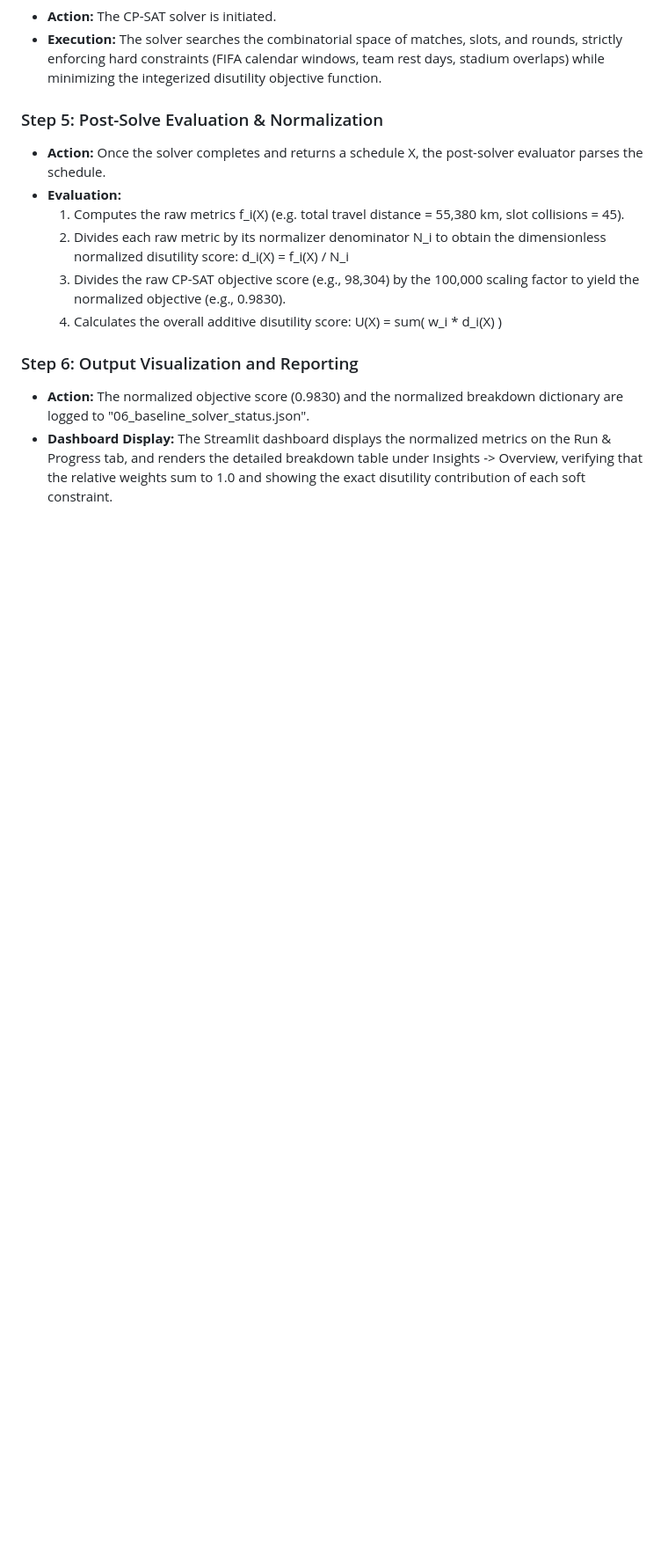
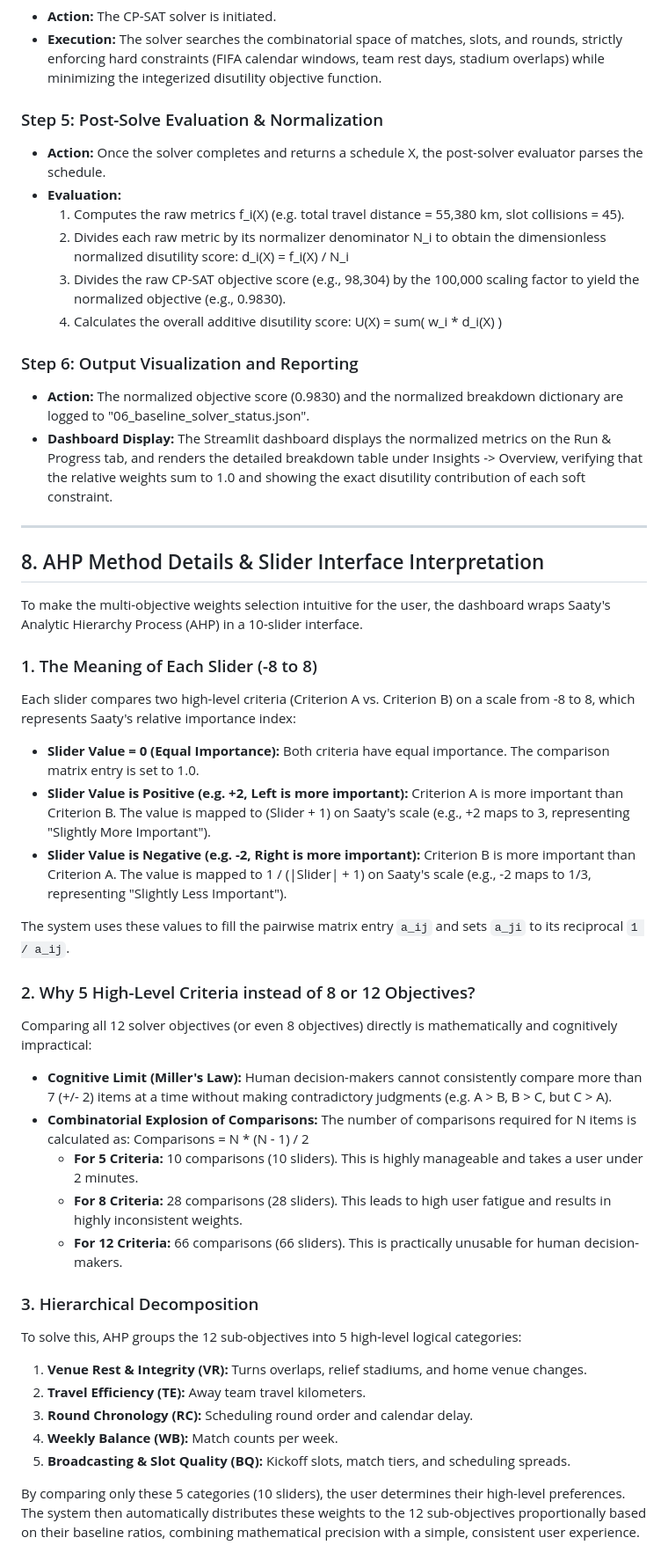
Before and after one commit to ghassanelgendy/egyptian-premier-league-schedule-optimizer, a Markdown page: Tarek.md, the part around the change. Shown at 88% size. Drawn GitHub-style; blank space fills up the shorter version.

Commit message:
docs(ahp-modm): explain AHP sliders and criteria selection in Tarek.md

```diff
--- a/Tarek.md
+++ b/Tarek.md
@@ -269,3 +269,36 @@ The complete execution pipeline of the hybrid AHP-MODM scheduling framework flow
 ### Step 6: Output Visualization and Reporting
 * **Action:** The normalized objective score (0.9830) and the normalized breakdown dictionary are logged to "06_baseline_solver_status.json".
 * **Dashboard Display:** The Streamlit dashboard displays the normalized metrics on the Run & Progress tab, and renders the detailed breakdown table under Insights -> Overview, verifying that the relative weights sum to 1.0 and showing the exact disutility contribution of each soft constraint.
+
+---
+
+## 8. AHP Method Details & Slider Interface Interpretation
+
+To make the multi-objective weights selection intuitive for the user, the dashboard wraps Saaty's Analytic Hierarchy Process (AHP) in a 10-slider interface.
+
+### 1. The Meaning of Each Slider (-8 to 8)
+Each slider compares two high-level criteria (Criterion A vs. Criterion B) on a scale from -8 to 8, which represents Saaty's relative importance index:
+* **Slider Value = 0 (Equal Importance):** Both criteria have equal importance. The comparison matrix entry is set to 1.0.
+* **Slider Value is Positive (e.g. +2, Left is more important):** Criterion A is more important than Criterion B. The value is mapped to (Slider + 1) on Saaty's scale (e.g., +2 maps to 3, representing "Slightly More Important").
+* **Slider Value is Negative (e.g. -2, Right is more important):** Criterion B is more important than Criterion A. The value is mapped to 1 / (|Slider| + 1) on Saaty's scale (e.g., -2 maps to 1/3, representing "Slightly Less Important").
+
+The system uses these values to fill the pairwise matrix entry `a_ij` and sets `a_ji` to its reciprocal `1 / a_ij`.
+
+### 2. Why 5 High-Level Criteria instead of 8 or 12 Objectives?
+Comparing all 12 solver objectives (or even 8 objectives) directly is mathematically and cognitively impractical:
+* **Cognitive Limit (Miller's Law):** Human decision-makers cannot consistently compare more than 7 (+/- 2) items at a time without making contradictory judgments (e.g. A > B, B > C, but C > A).
+* **Combinatorial Explosion of Comparisons:** The number of comparisons required for N items is calculated as:
+  Comparisons = N * (N - 1) / 2
+  - **For 5 Criteria:** 10 comparisons (10 sliders). This is highly manageable and takes a user under 2 minutes.
+  - **For 8 Criteria:** 28 comparisons (28 sliders). This leads to high user fatigue and results in highly inconsistent weights.
+  - **For 12 Criteria:** 66 comparisons (66 sliders). This is practically unusable for human decision-makers.
+
+### 3. Hierarchical Decomposition
+To solve this, AHP groups the 12 sub-objectives into 5 high-level logical categories:
+1. **Venue Rest & Integrity (VR):** Turns overlaps, relief stadiums, and home venue changes.
+2. **Travel Efficiency (TE):** Away team travel kilometers.
+3. **Round Chronology (RC):** Scheduling round order and calendar delay.
+4. **Weekly Balance (WB):** Match counts per week.
+5. **Broadcasting & Slot Quality (BQ):** Kickoff slots, match tiers, and scheduling spreads.
+
+By comparing only these 5 categories (10 sliders), the user determines their high-level preferences. The system then automatically distributes these weights to the 12 sub-objectives proportionally based on their baseline ratios, combining mathematical precision with a simple, consistent user experience.
```
